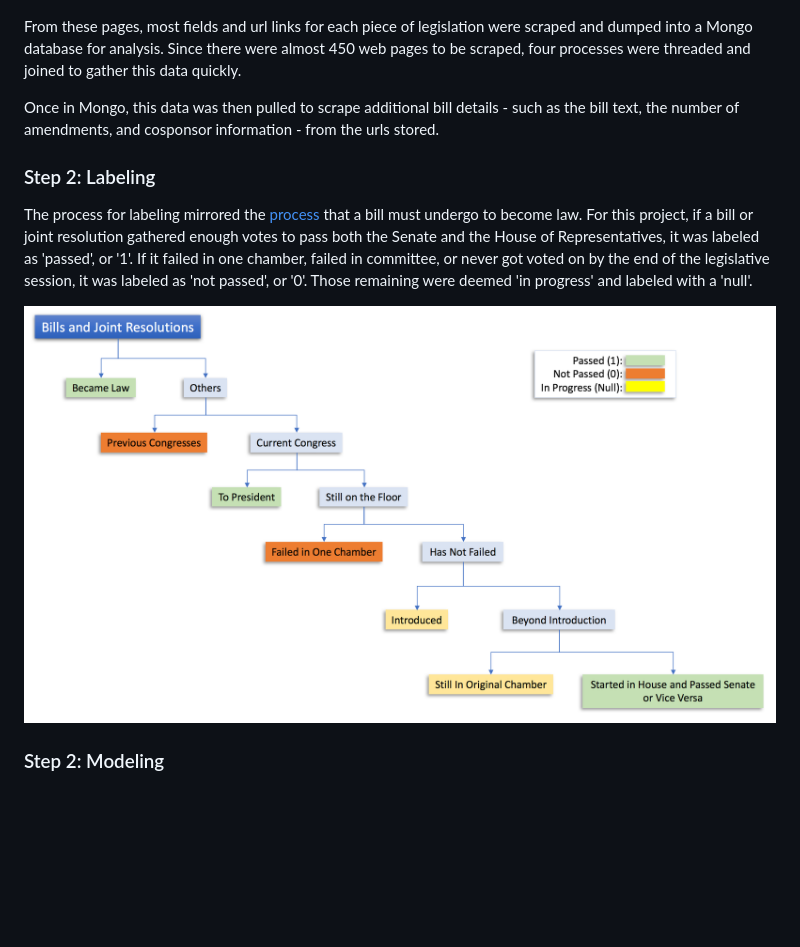
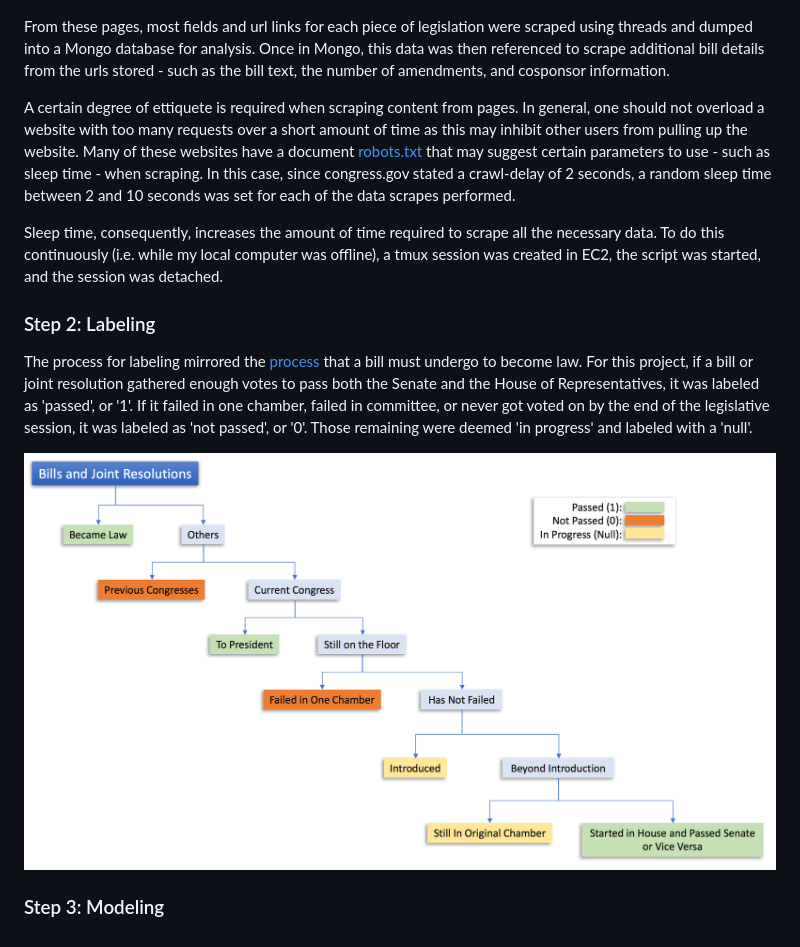
Before and after one commit to BruceZu/galvanize_capstone, a Markdown page: README.md, the part around the change. Drawn GitHub-style; pictures changed too: img/Labeling.png; blank space fills up the shorter version.

Commit message:
updated documentation with scraping process

```diff
--- a/README.md
+++ b/README.md
@@ -31,13 +31,17 @@ To begin, general information from bills and joint resolutions were scraped from
 
 ![Legislation Search Page](img/legislation_search.png)
 
-From these pages, most fields and url links for each piece of legislation were scraped and dumped into a Mongo database for analysis. Since there were almost 450 web pages to be scraped, four processes were threaded and joined to gather this data quickly.
+From these pages, most fields and url links for each piece of legislation were scraped using threads and dumped into a Mongo database for analysis. Once in Mongo, this data was then referenced to scrape additional bill details from the urls stored - such as the bill text, the number of amendments, and cosponsor information.
 
-Once in Mongo, this data was then pulled to scrape additional bill details - such as the bill text, the number of amendments, and cosponsor information - from the urls stored.
+A certain degree of ettiquete is required when scraping content from pages. In general, one should not overload a website with too many requests over a short amount of time as this may inhibit other users from pulling up the website. Many of these websites have a document [robots.txt](https://www.congress.gov/robots.txt) that may suggest certain parameters to use - such as sleep time - when scraping. In this case, since congress.gov stated a crawl-delay of 2 seconds, a random sleep time between 2 and 10 seconds was set for each of the data scrapes performed.
+
+Sleep time, consequently, increases the amount of time required to scrape all the necessary data. To do this continuously (i.e. while my local computer was offline), a tmux session was created in EC2, the script was started, and the session was detached.
+
 
 ### Step 2: Labeling
 The process for labeling mirrored the [process](https://www.usa.gov/how-laws-are-made) that a bill must undergo to become law. For this project, if a bill or joint resolution gathered enough votes to pass both the Senate and the House of Representatives, it was labeled as 'passed', or '1'. If it failed in one chamber, failed in committee, or never got voted on by the end of the legislative session, it was labeled as 'not passed', or '0'. Those remaining were deemed 'in progress' and labeled with a 'null'.
 
 ![Labeling](img/Labeling.png)
 
-### Step 2: Modeling
+
+### Step 3: Modeling
```
